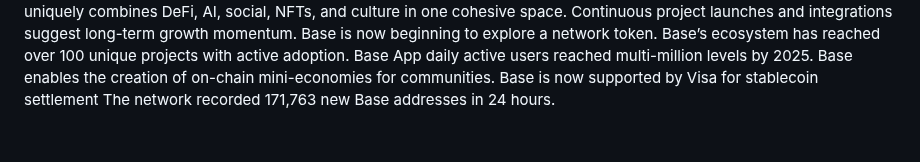
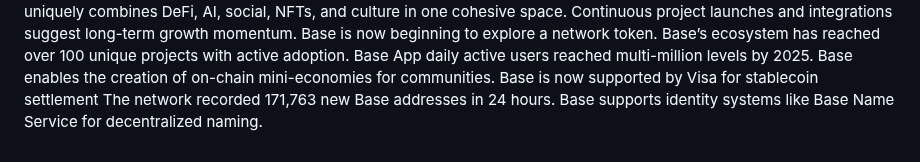
Before and after one commit to cllmthvlln/The-Base-Network, a Markdown page: README.md, the part around the change. GitHub-like rendering.

```diff
--- a/README.md
+++ b/README.md
@@ -61,3 +61,4 @@ Base App daily active users reached multi-million levels by 2025.
 Base enables the creation of on-chain mini-economies for communities.
 Base is now supported by Visa for stablecoin settlement
 The network recorded 171,763 new Base addresses in 24 hours.
+Base supports identity systems like Base Name Service for decentralized naming.
```
